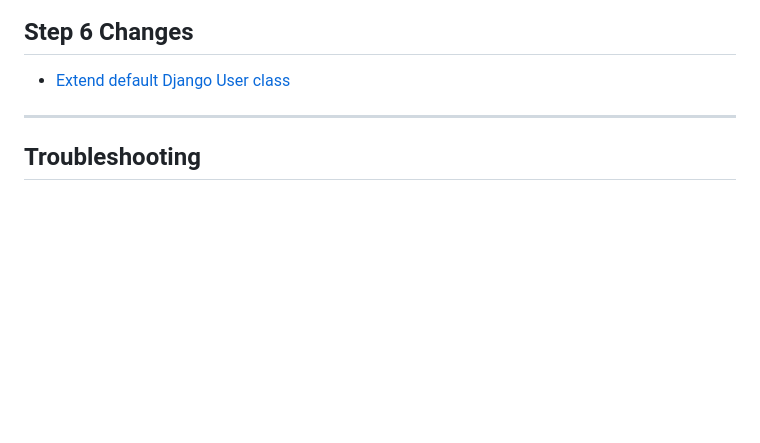
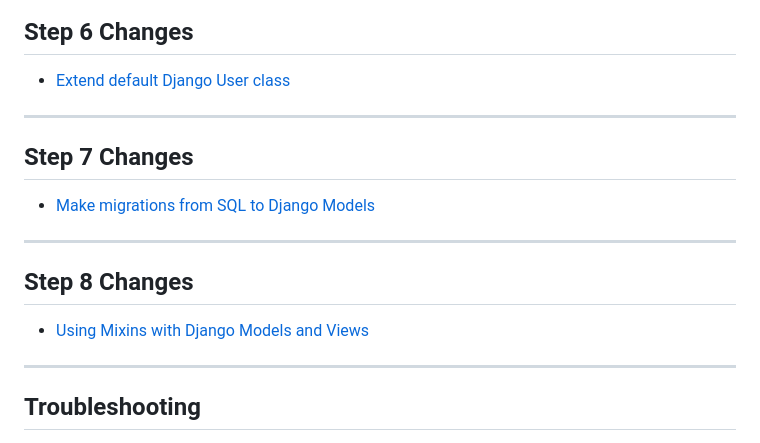
Before and after one commit to infoshareacademy/jpydzr7-django-revise, a Markdown page: README.md, the part around the change printed below. GitHub-like rendering; blank space fills up the shorter version.

Commit message:
add step-8

```diff
--- a/README.md
+++ b/README.md
@@ -53,6 +53,18 @@
 ## Step 6 Changes
 
 * [Extend default Django User class](#Extend-default-Django-User-class)
+
+------
+
+## Step 7 Changes
+
+* [Make migrations from SQL to Django Models](#Make-migrations-from-SQL-to-Django-Models)
+
+------
+
+## Step 8 Changes
+
+* [Using Mixins with Django Models and Views](#Using-Mixins-with-Django-Models-and-Views)
 
 ------
 
```
Also changed, not shown: other parts of README.md (+43 -0 lines), readme_src/mixin_database.png (added), 2 other files.
